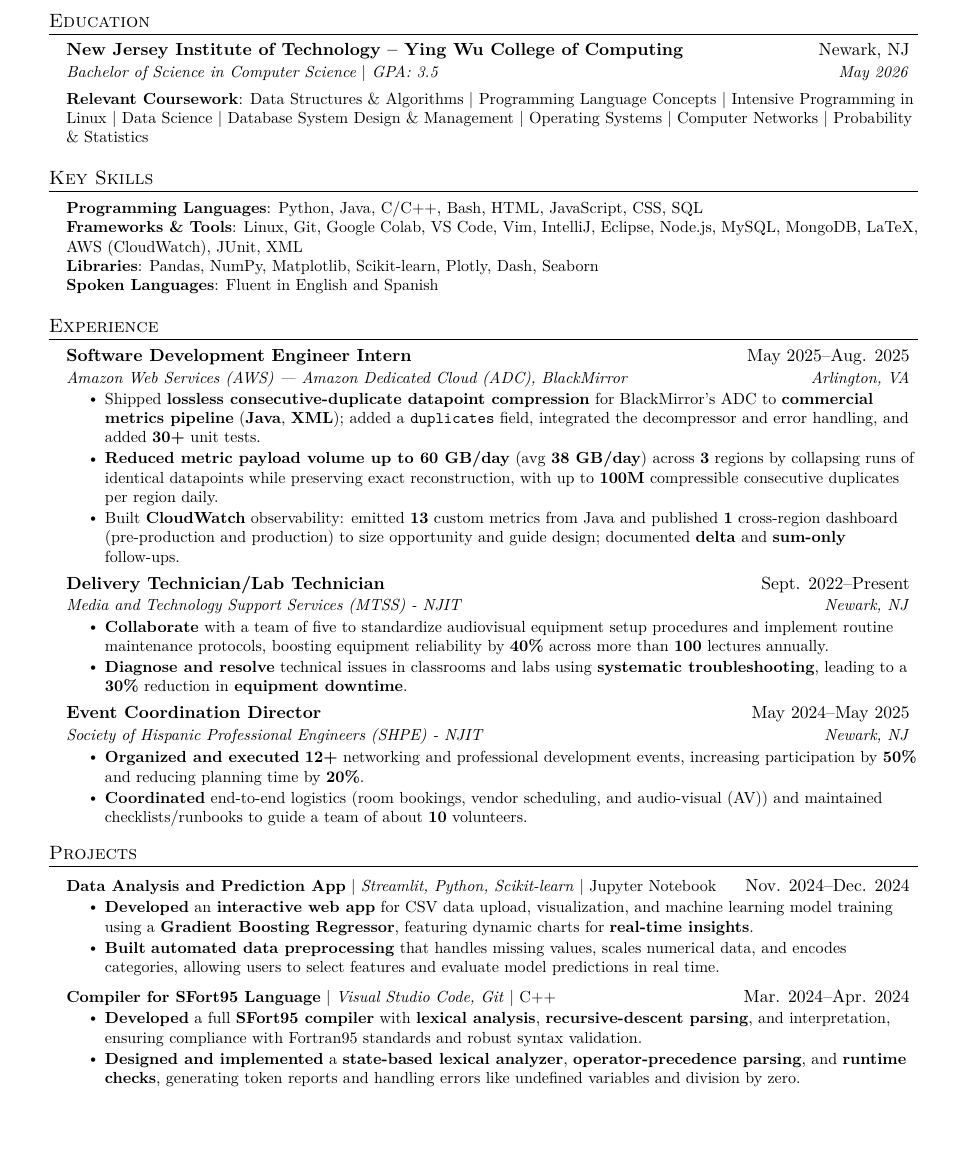
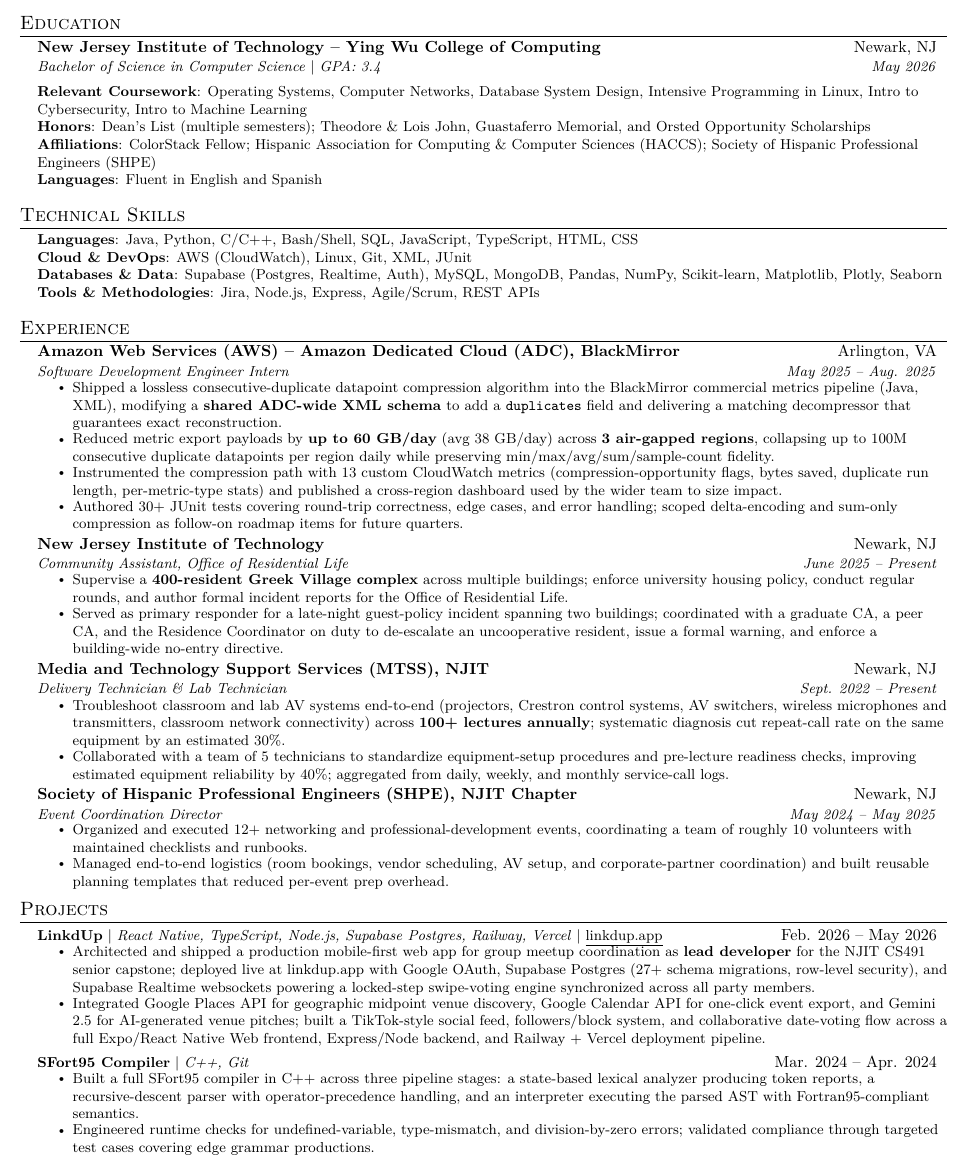
Before and after one commit to iaalcantara17/Resume, a LaTeX document (main.tex): part of the page, cut so that both start at the same text, the shorter picture padded with empty space. Compiled offline with pdfLaTeX.

Commit message:
Refactor resume layout and update content
Updated author name, adjusted document class font size, and modified layout settings. Enhanced resume sections and improved technical skills representation.

```diff
--- a/main.tex
+++ b/main.tex
@@ -1,13 +1,16 @@
 %-------------------------
 % Resume in LaTeX
-% Author: Israel Alcántara
+% Author: Israel Alcantara
 % Based off of: https://github.com/sb2nov/resume
 % License: MIT
 %------------------------
 
-\documentclass[letterpaper,11pt]{article}
+\documentclass[letterpaper,10pt]{article}
+
+% Layout: tight margins to preserve all content on one page
+\usepackage[margin=0.25in]{geometry}
+
 \usepackage{latexsym}
-\usepackage[empty]{fullpage}
 \usepackage{titlesec}
 \usepackage{marvosym}
 \usepackage[usenames,dvipsnames]{color}
@@ -16,7 +19,7 @@
 \usepackage{fancyhdr}
 \usepackage[english]{babel}
 \usepackage{tabularx}
-\IfFileExists{glyphtounicode.tex}{\input{glyphtounicode}}{}  % avoid compile error if file is missing
+\IfFileExists{glyphtounicode.tex}{\input{glyphtounicode}}{}
 
 \pagestyle{fancy}
 \setlength{\footskip}{6pt}
@@ -25,18 +28,12 @@
 \renewcommand{\headrulewidth}{0pt}
 \renewcommand{\footrulewidth}{0pt}
 
-\addtolength{\oddsidemargin}{-0.5in}
-\addtolength{\evensidemargin}{-0.5in}
-\addtolength{\textwidth}{1in}
-\addtolength{\topmargin}{-.5in}
-\addtolength{\textheight}{1.0in}
-
 \urlstyle{same}
 \raggedbottom
 \raggedright
 \setlength{\tabcolsep}{0in}
 
-\titleformat{\section}{\vspace{-4pt}\scshape\raggedright\large}{}{0em}{}[\color{black}\titlerule \vspace{-5pt}]
+\titleformat{\section}{\vspace{-6pt}\scshape\raggedright\large}{}{0em}{}[\color{black}\titlerule \vspace{-7pt}]
 
 \pdfgentounicode=1
 
@@ -48,6 +45,13 @@
     \begin{tabular*}{0.97\textwidth}[t]{l@{\extracolsep{\fill}}r}
       \textbf{#1} & #2 \\
       \textit{\small#3} & \textit{\small #4} \\
+    \end{tabular*}\vspace{-7pt}
+}
+\newcommand{\resumeExperience}[4]{
+  \vspace{-2pt}\item
+    \begin{tabular*}{0.97\textwidth}[t]{l@{\extracolsep{\fill}}r}
+      \textbf{#3} & #4 \\
+      \textit{\small #1} & \textit{\small #2} \\
     \end{tabular*}\vspace{-7pt}
 }
 \newcommand{\resumeSubSubheading}[2]{
@@ -67,7 +71,7 @@
 
 \newcommand{\resumeSubHeadingListStart}{\begin{itemize}[leftmargin=0.15in, label={}]}
 \newcommand{\resumeSubHeadingListEnd}{\end{itemize}}
-\newcommand{\resumeItemListStart}{\begin{itemize}}
+\newcommand{\resumeItemListStart}{\begin{itemize}[itemsep=0pt, parsep=1pt, topsep=2pt]}
 \newcommand{\resumeItemListEnd}{\end{itemize}\vspace{-5pt}}
 
 %-------------------------------------------
@@ -89,21 +93,24 @@
 \section{Education}
   \resumeSubHeadingListStart
     \resumeSubheading
-      {New Jersey Institute of Technology – Ying Wu College of Computing}{Newark, NJ}
-      {Bachelor of Science in Computer Science $|$ GPA: 3.5}{May 2026}
+      {New Jersey Institute of Technology -- Ying Wu College of Computing}{Newark, NJ}
+      {Bachelor of Science in Computer Science $|$ GPA: 3.4}{May 2026}
       \begin{flushleft}
-        \small \textbf{Relevant Coursework}: Data Structures \& Algorithms $|$ Programming Language Concepts $|$ Intensive Programming in Linux $|$ Data Science $|$ Database System Design \& Management $|$ Operating Systems $|$ Computer Networks $|$ Probability \& Statistics
+        \small \textbf{Relevant Coursework}: Operating Systems, Computer Networks, Database System Design, Intensive Programming in Linux, Intro to Cybersecurity, Intro to Machine Learning \\
+        \small \textbf{Honors}: Dean's List (multiple semesters); Theodore \& Lois John, Guastaferro Memorial, and Orsted Opportunity Scholarships \\
+        \small \textbf{Affiliations}: ColorStack Fellow; Hispanic Association for Computing \& Computer Sciences (HACCS); Society of Hispanic Professional Engineers (SHPE) \\
+        \small \textbf{Languages}: Fluent in English and Spanish
       \end{flushleft}
   \resumeSubHeadingListEnd
 
-%-----------KEY SKILLS-----------
-\section{Key Skills}
+%-----------TECHNICAL SKILLS-----------
+\section{Technical Skills}
 \begin{itemize}[leftmargin=0.15in, label={}]
     \small{\item{
-      \textbf{Programming Languages}{: Python, Java, C/C++, Bash, HTML, JavaScript, CSS, SQL} \\
-      \textbf{Frameworks \& Tools}{: Linux, Git, Google Colab, VS Code, Vim, IntelliJ, Eclipse, Node.js, MySQL, MongoDB, LaTeX, AWS (CloudWatch), JUnit, XML} \\
-      \textbf{Libraries}{: Pandas, NumPy, Matplotlib, Scikit-learn, Plotly, Dash, Seaborn} \\
-      \textbf{Spoken Languages}{: Fluent in English and Spanish} \\
+      \textbf{Languages}{: Java, Python, C/C++, Bash/Shell, SQL, JavaScript, TypeScript, HTML, CSS} \\
+      \textbf{Cloud \& DevOps}{: AWS (CloudWatch), Linux, Git, XML, JUnit} \\
+      \textbf{Databases \& Data}{: Supabase (Postgres, Realtime, Auth), MySQL, MongoDB, Pandas, NumPy, Scikit-learn, Matplotlib, Plotly, Seaborn} \\
+      \textbf{Tools \& Methodologies}{: Jira, Node.js, Express, Agile/Scrum, REST APIs}
     }}
 \end{itemize}
 
@@ -111,32 +118,42 @@
 \section{Experience}
   \resumeSubHeadingListStart
 
-    % AWS (most recent end date)
-    \resumeSubheading
-      {Software Development Engineer Intern}{May 2025--Aug. 2025}
-      {Amazon Web Services (AWS) — Amazon Dedicated Cloud (ADC), BlackMirror}{Arlington, VA}
+    % AWS
+    \resumeExperience
+      {Software Development Engineer Intern}{May 2025 -- Aug. 2025}
+      {Amazon Web Services (AWS) -- Amazon Dedicated Cloud (ADC), BlackMirror}{Arlington, VA}
       \resumeItemListStart
-        \resumeItem{Shipped \textbf{lossless consecutive-duplicate datapoint compression} for BlackMirror’s ADC to \textbf{commercial metrics pipeline} (\textbf{Java}, \textbf{XML}); added a \texttt{duplicates} field, integrated the decompressor and error handling, and added \textbf{30+} unit tests.}
-        \resumeItem{\textbf{Reduced metric payload volume up to 60 GB/day} (avg \textbf{38 GB/day}) across \textbf{3} regions by collapsing runs of identical datapoints while preserving exact reconstruction, with up to \textbf{100M} compressible consecutive duplicates per region daily.}
-        \resumeItem{Built \textbf{CloudWatch} observability: emitted \textbf{13} custom metrics from Java and published \textbf{1} cross-region dashboard (pre-production and production) to size opportunity and guide design; documented \textbf{delta} and \textbf{sum-only} follow-ups.}
+        \resumeItem{Shipped a lossless consecutive-duplicate datapoint compression algorithm into the BlackMirror commercial metrics pipeline (Java, XML), modifying a \textbf{shared ADC-wide XML schema} to add a \texttt{duplicates} field and delivering a matching decompressor that guarantees exact reconstruction.}
+        \resumeItem{Reduced metric export payloads by \textbf{up to 60 GB/day} (avg 38 GB/day) across \textbf{3 air-gapped regions}, collapsing up to 100M consecutive duplicate datapoints per region daily while preserving min/max/avg/sum/sample-count fidelity.}
+        \resumeItem{Instrumented the compression path with 13 custom CloudWatch metrics (compression-opportunity flags, bytes saved, duplicate run length, per-metric-type stats) and published a cross-region dashboard used by the wider team to size impact.}
+        \resumeItem{Authored 30+ JUnit tests covering round-trip correctness, edge cases, and error handling; scoped delta-encoding and sum-only compression as follow-on roadmap items for future quarters.}
       \resumeItemListEnd
 
-    % MTSS (ongoing; present tense)
-    \resumeSubheading
-      {Delivery Technician/Lab Technician}{Sept. 2022--Present}
-      {Media and Technology Support Services (MTSS) - NJIT}{Newark, NJ}
+    % Community Assistant
+    \resumeExperience
+      {Community Assistant, Office of Residential Life}{June 2025 -- Present}
+      {New Jersey Institute of Technology}{Newark, NJ}
       \resumeItemListStart
-        \resumeItem{\textbf{Collaborate} with a team of five to standardize audiovisual equipment setup procedures and implement routine maintenance protocols, boosting equipment reliability by \textbf{40\%} across more than \textbf{100} lectures annually.}
-        \resumeItem{\textbf{Diagnose and resolve} technical issues in classrooms and labs using \textbf{systematic troubleshooting}, leading to a \textbf{30\%} reduction in \textbf{equipment downtime}.}
+        \resumeItem{Supervise a \textbf{400-resident Greek Village complex} across multiple buildings; enforce university housing policy, conduct regular rounds, and author formal incident reports for the Office of Residential Life.}
+        \resumeItem{Served as primary responder for a late-night guest-policy incident spanning two buildings; coordinated with a graduate CA, a peer CA, and the Residence Coordinator on duty to de-escalate an uncooperative resident, issue a formal warning, and enforce a building-wide no-entry directive.}
+      \resumeItemListEnd
+
+    % MTSS
+    \resumeExperience
+      {Delivery Technician \& Lab Technician}{Sept. 2022 -- Present}
+      {Media and Technology Support Services (MTSS), NJIT}{Newark, NJ}
+      \resumeItemListStart
+        \resumeItem{Troubleshoot classroom and lab AV systems end-to-end (projectors, Crestron control systems, AV switchers, wireless microphones and transmitters, classroom network connectivity) across \textbf{100+ lectures annually}; systematic diagnosis cut repeat-call rate on the same equipment by an estimated 30\%.}
+        \resumeItem{Collaborated with a team of 5 technicians to standardize equipment-setup procedures and pre-lecture readiness checks, improving estimated equipment reliability by 40\%; aggregated from daily, weekly, and monthly service-call logs.}
       \resumeItemListEnd
 
     % SHPE
-    \resumeSubheading
-      {Event Coordination Director}{May 2024--May 2025}
-      {Society of Hispanic Professional Engineers (SHPE) - NJIT}{Newark, NJ}
+    \resumeExperience
+      {Event Coordination Director}{May 2024 -- May 2025}
+      {Society of Hispanic Professional Engineers (SHPE), NJIT Chapter}{Newark, NJ}
       \resumeItemListStart
-        \resumeItem{\textbf{Organized and executed} \textbf{12+} networking and professional development events, increasing participation by \textbf{50\%} and reducing planning time by \textbf{20\%}.}
-        \resumeItem{\textbf{Coordinated} end-to-end logistics (room bookings, vendor scheduling, and audio-visual (AV)) and maintained checklists/runbooks to guide a team of about \textbf{10} volunteers.}
+        \resumeItem{Organized and executed 12+ networking and professional-development events, coordinating a team of roughly 10 volunteers with maintained checklists and runbooks.}
+        \resumeItem{Managed end-to-end logistics (room bookings, vendor scheduling, AV setup, and corporate-partner coordination) and built reusable planning templates that reduced per-event prep overhead.}
       \resumeItemListEnd
 
   \resumeSubHeadingListEnd
@@ -145,16 +162,17 @@
 \section{Projects}
     \resumeSubHeadingListStart
       \resumeProjectHeading
-          {\textbf{Data Analysis and Prediction App} $|$ \emph{Streamlit, Python, Scikit-learn} $|$ Jupyter Notebook} {Nov. 2024--Dec. 2024}
+          {\textbf{LinkdUp} $|$ \emph{React Native, TypeScript, Node.js, Supabase Postgres, Railway, Vercel} $|$ \href{https://linkdup.app}{\underline{linkdup.app}}}{Feb. 2026 -- May 2026}
           \resumeItemListStart
-            \resumeItem{\textbf{Developed} an \textbf{interactive web app} for CSV data upload, visualization, and machine learning model training using a \textbf{Gradient Boosting Regressor}, featuring dynamic charts for \textbf{real-time insights}.}
-            \resumeItem{\textbf{Built} \textbf{automated data preprocessing} that handles missing values, scales numerical data, and encodes categories, allowing users to select features and evaluate model predictions in real time.}
+            \resumeItem{Architected and shipped a production mobile-first web app for group meetup coordination as \textbf{lead developer} for the NJIT CS491 senior capstone; deployed live at linkdup.app with Google OAuth, Supabase Postgres (27+ schema migrations, row-level security), and Supabase Realtime websockets powering a locked-step swipe-voting engine synchronized across all party members.}
+            \resumeItem{Integrated Google Places API for geographic midpoint venue discovery, Google Calendar API for one-click event export, and Gemini 2.5 for AI-generated venue pitches; built a TikTok-style social feed, followers/block system, and collaborative date-voting flow across a full Expo/React Native Web frontend, Express/Node backend, and Railway + Vercel deployment pipeline.}
           \resumeItemListEnd
+
       \resumeProjectHeading
-          {\textbf{Compiler for SFort95 Language} $|$ \emph{Visual Studio Code, Git} $|$ C++} {Mar. 2024--Apr. 2024}
+          {\textbf{SFort95 Compiler} $|$ \emph{C++, Git}}{Mar. 2024 -- Apr. 2024}
           \resumeItemListStart
-            \resumeItem{\textbf{Developed} a full \textbf{SFort95 compiler} with \textbf{lexical analysis}, \textbf{recursive-descent parsing}, and interpretation, ensuring compliance with Fortran95 standards and robust syntax validation.}
-            \resumeItem{\textbf{Designed and implemented} a \textbf{state-based lexical analyzer}, \textbf{operator-precedence parsing}, and \textbf{runtime checks}, generating token reports and handling errors like undefined variables and division by zero.}
+            \resumeItem{Built a full SFort95 compiler in C++ across three pipeline stages: a state-based lexical analyzer producing token reports, a recursive-descent parser with operator-precedence handling, and an interpreter executing the parsed AST with Fortran95-compliant semantics.}
+            \resumeItem{Engineered runtime checks for undefined-variable, type-mismatch, and division-by-zero errors; validated compliance through targeted test cases covering edge grammar productions.}
           \resumeItemListEnd
     \resumeSubHeadingListEnd
 
```
Also changed, not shown: main.tex (4 more changed lines).
